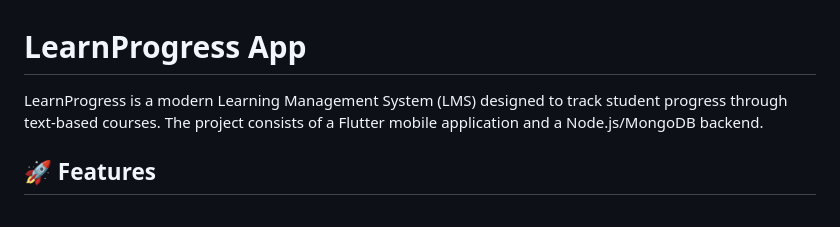
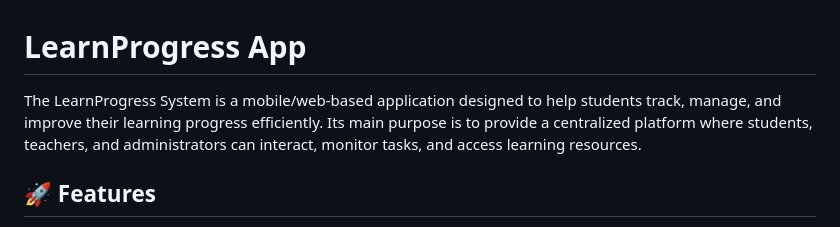
Before and after one commit to Sundus-Ali/learnprogres, a Markdown page: README.md, the part around the change. Rendered like a GitHub page.

```diff
--- a/README.md
+++ b/README.md
@@ -1,6 +1,6 @@
 # LearnProgress App
 
-LearnProgress is a modern Learning Management System (LMS) designed to track student progress through text-based courses. The project consists of a Flutter mobile application and a Node.js/MongoDB backend.
+The LearnProgress System is a mobile/web-based application designed to help students track, manage, and improve their learning progress efficiently. Its main purpose is to provide a centralized platform where students, teachers, and administrators can interact, monitor tasks, and access learning resources.
 
 ## 🚀 Features
 
```
